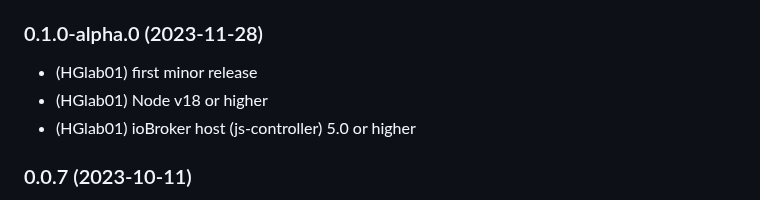
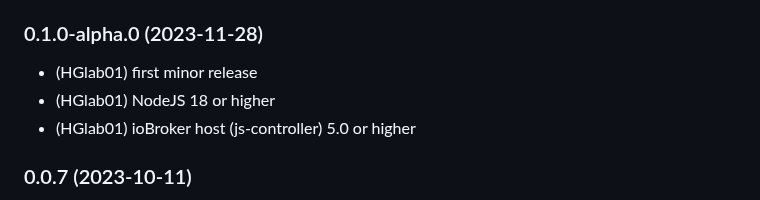
Before and after one commit to HGlab01/ioBroker.apg-info, a Markdown page: README.md, the part around the change. GitHub-like rendering.

```diff
--- a/README.md
+++ b/README.md
@@ -29,7 +29,7 @@ This adapter provides the peak-times for the Austrian Power Grid, where power co
 -->
 ### 0.1.0-alpha.0 (2023-11-28)
 * (HGlab01) first minor release
-* (HGlab01) Node v18 or higher
+* (HGlab01) NodeJS 18 or higher
 * (HGlab01) ioBroker host (js-controller) 5.0 or higher
 
 ### 0.0.7 (2023-10-11)
```
